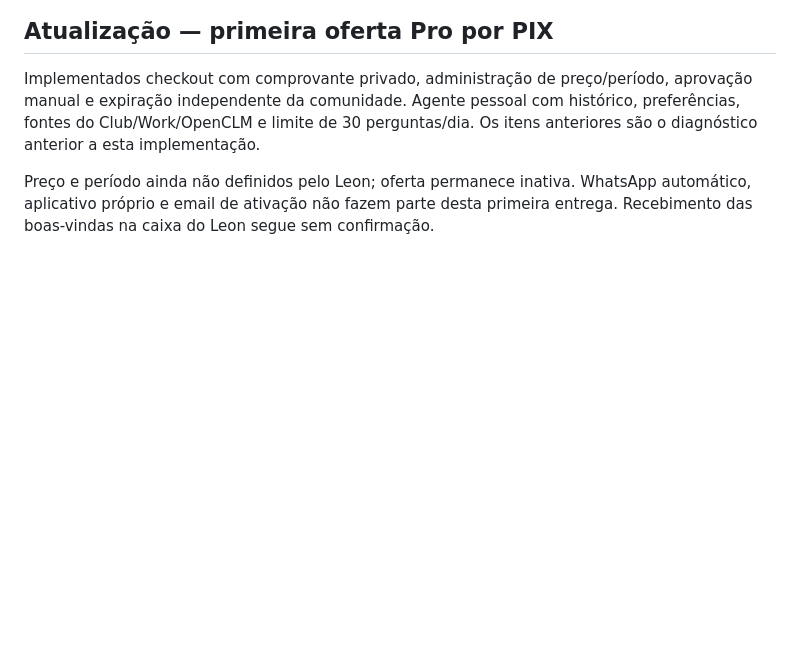
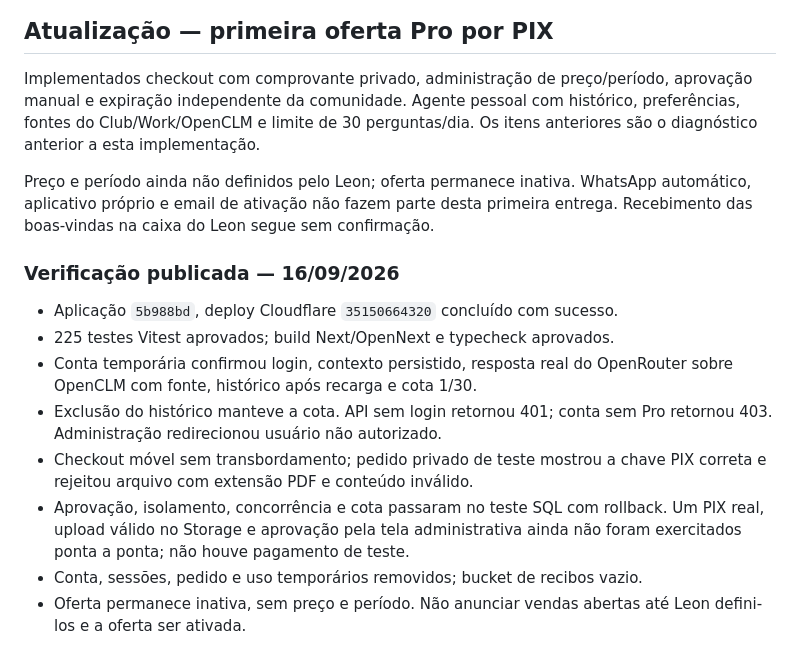
Before and after one commit to agenciaspace/legalops, a Markdown page: docs/CLUB-LAUNCH-READINESS.md, the part around the change. Rendered like a GitHub page; blank space fills up the shorter version.

Commit message:
Record production verification and remaining Pro pricing decision

```diff
--- a/docs/CLUB-LAUNCH-READINESS.md
+++ b/docs/CLUB-LAUNCH-READINESS.md
@@ -74,3 +74,20 @@ Preço e período ainda não definidos pelo Leon; oferta permanece inativa.
 WhatsApp automático, aplicativo próprio e email de ativação não fazem parte
 desta primeira entrega. Recebimento das boas-vindas na caixa do Leon segue
 sem confirmação.
+
+### Verificação publicada — 16/09/2026
+
+- Aplicação `5b988bd`, deploy Cloudflare `35150664320` concluído com sucesso.
+- 225 testes Vitest aprovados; build Next/OpenNext e typecheck aprovados.
+- Conta temporária confirmou login, contexto persistido, resposta real do
+  OpenRouter sobre OpenCLM com fonte, histórico após recarga e cota 1/30.
+- Exclusão do histórico manteve a cota. API sem login retornou 401; conta sem
+  Pro retornou 403. Administração redirecionou usuário não autorizado.
+- Checkout móvel sem transbordamento; pedido privado de teste mostrou a chave
+  PIX correta e rejeitou arquivo com extensão PDF e conteúdo inválido.
+- Aprovação, isolamento, concorrência e cota passaram no teste SQL com rollback.
+  Um PIX real, upload válido no Storage e aprovação pela tela administrativa
+  ainda não foram exercitados ponta a ponta; não houve pagamento de teste.
+- Conta, sessões, pedido e uso temporários removidos; bucket de recibos vazio.
+- Oferta permanece inativa, sem preço e período. Não anunciar vendas abertas
+  até Leon defini-los e a oferta ser ativada.
```
